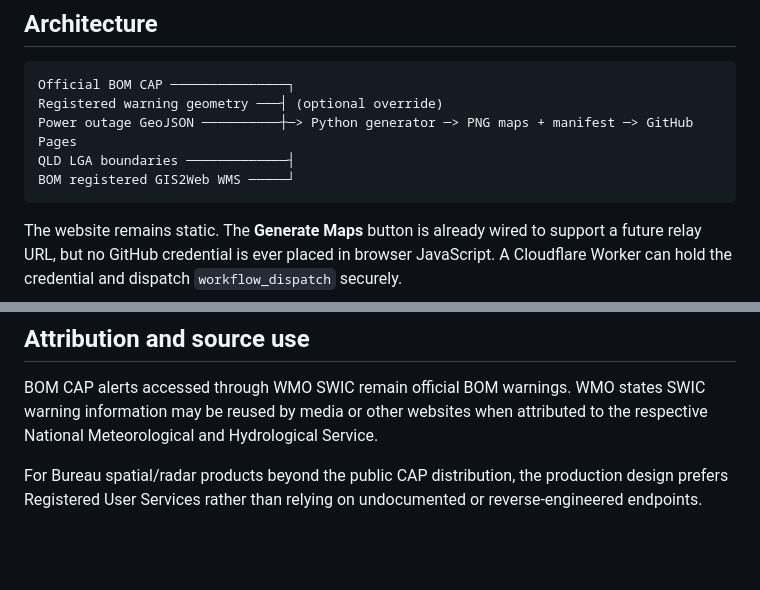
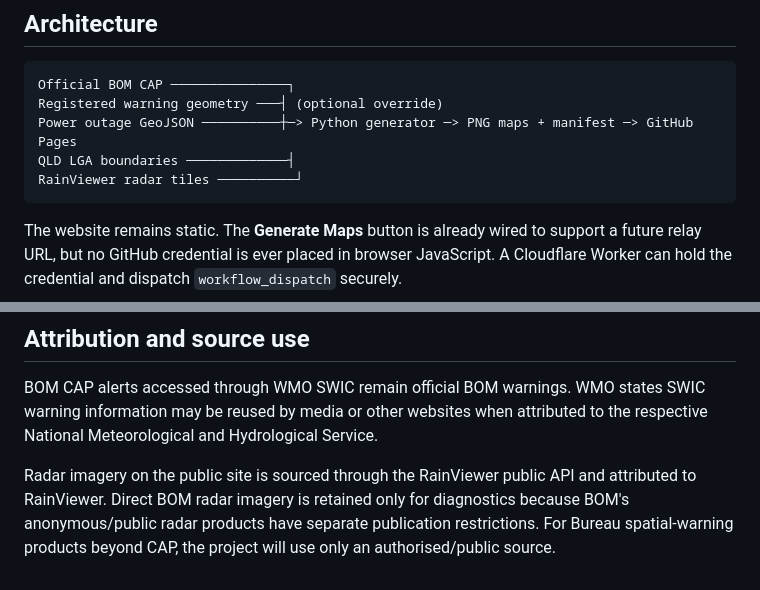
Before and after one commit to giswatidid/Mapping, a Markdown page: README.md, 2 parts joined by grey strips. Drawn GitHub-style; blank space fills up the shorter version.

````diff
--- a/README.md
+++ b/README.md
@@ -161,7 +167,7 @@ Official BOM CAP ───────────────┐
 Registered warning geometry ───┤ (optional override)
 Power outage GeoJSON ──────────┼─> Python generator ─> PNG maps + manifest ─> GitHub Pages
 QLD LGA boundaries ─────────────┤
-BOM registered GIS2Web WMS ─────┘
+RainViewer radar tiles ──────────┘
 ```
 
 The website remains static. The **Generate Maps** button is already wired to support a future relay URL, but no GitHub credential is ever placed in browser JavaScript. A Cloudflare Worker can hold the credential and dispatch `workflow_dispatch` securely.
@@ -181,4 +187,4 @@ Old PNGs are removed before every generation so a stale warning map cannot silen
 
 BOM CAP alerts accessed through WMO SWIC remain official BOM warnings. WMO states SWIC warning information may be reused by media or other websites when attributed to the respective National Meteorological and Hydrological Service.
 
-For Bureau spatial/radar products beyond the public CAP distribution, the production design prefers Registered User Services rather than relying on undocumented or reverse-engineered endpoints.
+Radar imagery on the public site is sourced through the RainViewer public API and attributed to RainViewer. Direct BOM radar imagery is retained only for diagnostics because BOM's anonymous/public radar products have separate publication restrictions. For Bureau spatial-warning products beyond CAP, the project will use only an authorised/public source.
````
Also changed, not shown: other parts of README.md (+23 -17 lines).
